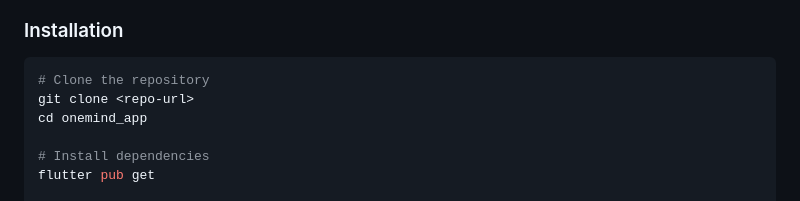
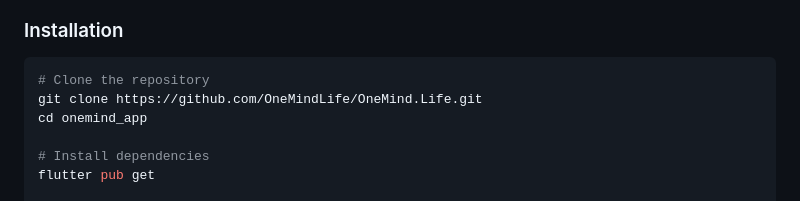
Before and after one commit to OneMindLife/OneMind.Life, a Markdown page: README.md, the part around the change. Drawn GitHub-style.

````diff
--- a/README.md
+++ b/README.md
@@ -44,7 +44,7 @@ It enhances cooperation through shared direction via a convergence mechanism. An
 
 ```bash
 # Clone the repository
-git clone <repo-url>
+git clone https://github.com/OneMindLife/OneMind.Life.git
 cd onemind_app
 
 # Install dependencies
````
Also changed, not shown: VISION.md (added, +100 -0 lines).
